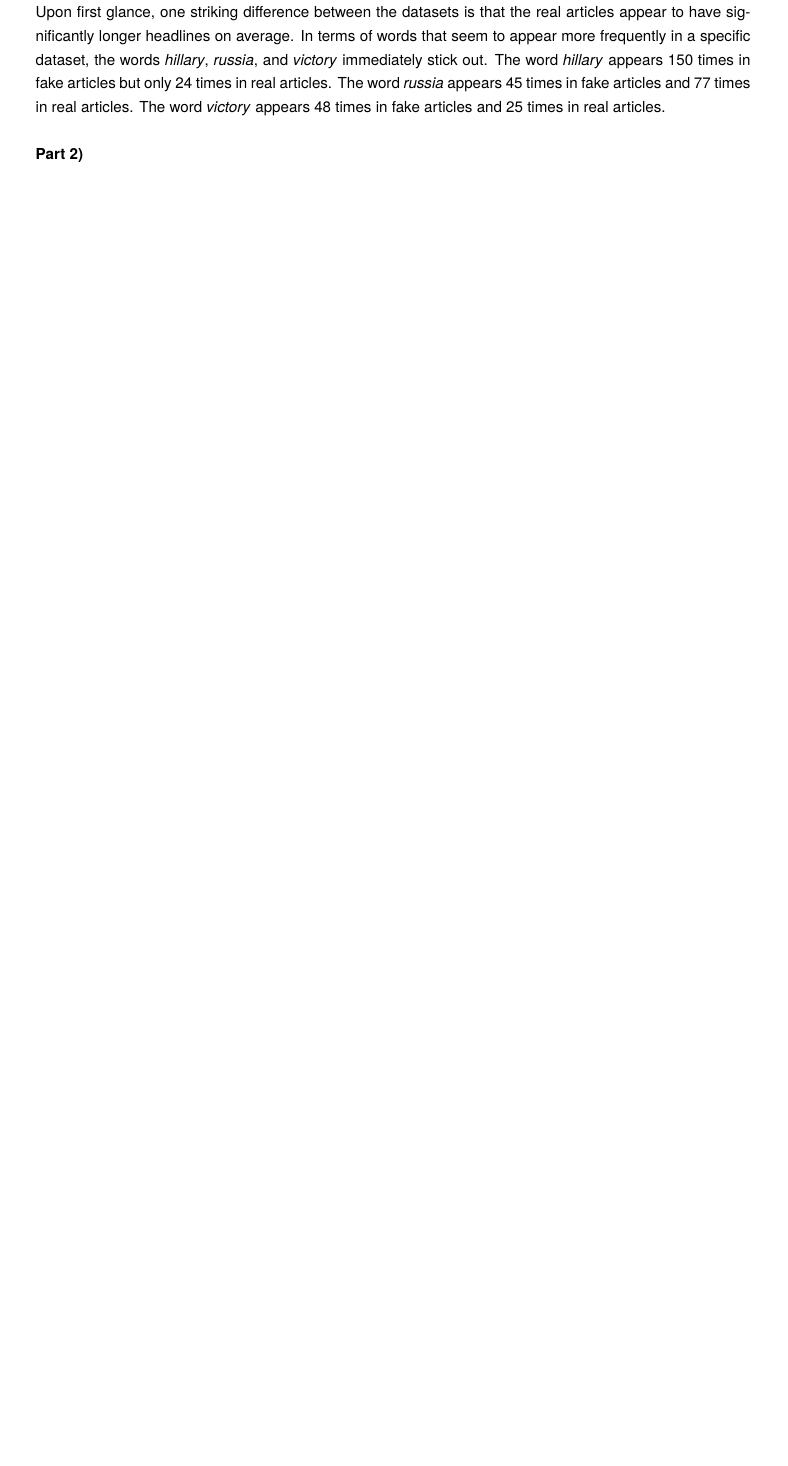
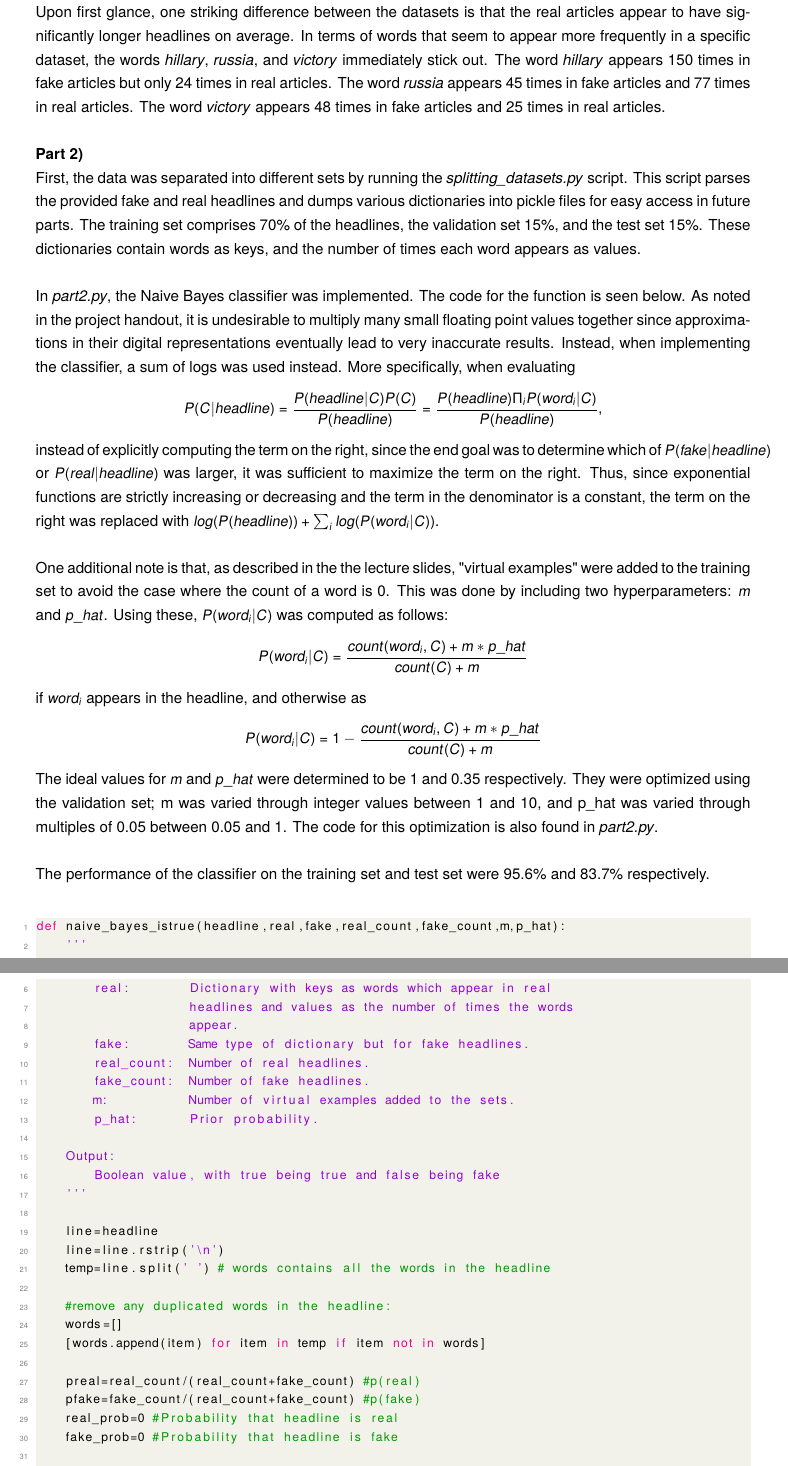
Before and after one commit to izaakniksan/csc411-a3, a LaTeX document (fake.tex): part of page 2 of 2 before the commit and two parts of pages 2 and 3 of 3 after it, the two joined at a grey line, cut so that both start at the same text, the shorter picture padded with empty space. Compiled offline with pdfLaTeX.

Commit message:
updated latex and made some changes to part2.py

```diff
--- a/fake.tex
+++ b/fake.tex
@@ -246,4 +246,47 @@ bindingoffset=0mm, top=20mm,bottom=20mm}
 \textbf{Part 1)}\\
 Upon first glance, one striking difference between the datasets is that the real articles appear to have significantly longer headlines on average. In terms of words that seem to appear more frequently in a specific dataset, the words \textit{hillary}, \textit{russia}, and \textit{victory} immediately stick out. The word \textit{hillary} appears 150 times in fake articles but only 24 times in real articles. The word \textit{russia} appears 45 times in fake articles and 77 times in real articles. The word \textit{victory} appears 48 times in fake articles and 25 times in real articles.\\\\
 \textbf{Part 2)}\\
+First, the data was separated into different sets by running the \textit{splitting\_datasets.py} script. This script parses the provided fake and real headlines and dumps various dictionaries into pickle files for easy access in future parts. The training set comprises 70\% of the headlines, the validation set 15\%, and the test set 15\%. These dictionaries contain words as keys, and the number of times each word appears as values.\\
 
+In \textit{part2.py}, the Naive Bayes classifier was implemented. The code for the function is seen below. As noted in the project handout, it is undesirable to multiply many small floating point values together since approximations in their digital representations eventually lead to very inaccurate results. Instead, when implementing the classifier, a sum of logs was used instead. More specifically, when evaluating $$P(C|headline)=\frac{P(headline|C)P(C)}{P(headline)}=\frac{P(headline)\Pi_{i}P(word_i|C)}{P(headline)},$$ instead of explicitly computing the term on the right, since the end goal was to determine which of $P(fake|headline)$ or $P(real|headline)$ was larger, it was sufficient to maximize the term on the right. Thus, since exponential functions are strictly increasing or decreasing and the term in the denominator is a constant, the term on the right was replaced with
+$log(P(headline))+\sum_{i}log(P(word_i|C))$.\\
+
+One additional note is that, as described in the the lecture slides, "virtual examples" were added to the training set to avoid the case where the count of a word is 0. This was done by including two hyperparameters: $m$ and $p\_hat$. Using these, $P(word_i|C)$ was computed as follows:
+$$P(word_i|C)=\frac{count(word_i,C) + m*p\_hat}{count(C)+m} $$ if $word_i$ appears in the headline, and otherwise as
+$$P(word_i|C)=1-\frac{count(word_i,C) + m*p\_hat}{count(C)+m} $$
+The ideal values for $m$ and $p\_hat$ were determined to be 1 and 0.35 respectively. They were optimized using the validation set; m was varied through integer values between 1 and 10, and p\_hat was varied through multiples of 0.05 between 0.05 and 1. The code for this optimization is also found in \textit{part2.py}.\\
+
+The performance of the classifier on the training set and test set were 95.6\% and 83.7\% respectively.\\
+\begin{lstlisting}[language=Python, caption=Naive Bayes Classifier]
+def naive_bayes_istrue(headline,real,fake,real_count,fake_count,m,p_hat):
+    '''
+    Inputs:
+        headline:    New headline which will be classified as real or fake. It
+                     is assumed that the headline is already cleanly processed.
+        real:        Dictionary with keys as words which appear in real
+                     headlines and values as the number of times the words
+                     appear.
+        fake:        Same type of dictionary but for fake headlines.
+        real_count:  Number of real headlines.
+        fake_count:  Number of fake headlines.
+        m:           Number of virtual examples added to the sets.
+        p_hat:       Prior probability.
+
+    Output:
+        Boolean value, with true being true and false being fake
+    '''
+
+    line=headline
+    line=line.rstrip('\n')
+    temp=line.split(' ') # words contains all the words in the headline
+
+    #remove any duplicated words in the headline:
+    words=[]
+    [words.append(item) for item in temp if item not in words]
+
+    preal=real_count/(real_count+fake_count) #p(real)
+    pfake=fake_count/(real_count+fake_count) #p(fake)
+    real_prob=0 #Probability that headline is real
+    fake_prob=0 #Probability that headline is fake
+
+    #First calculate the probability that headline is real
```
Also changed, not shown: fake.tex (26 more changed lines), 1 other file.
